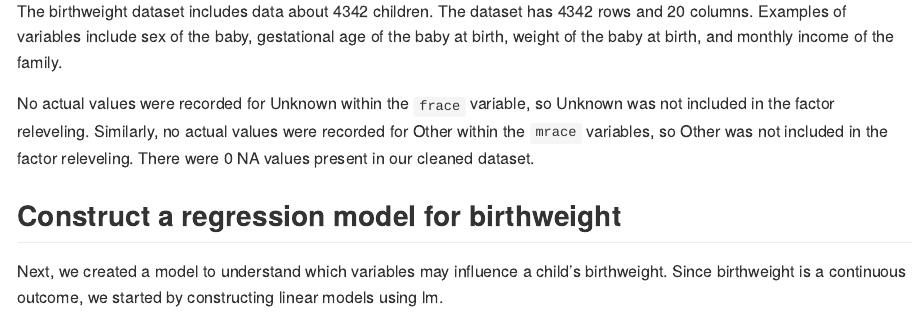
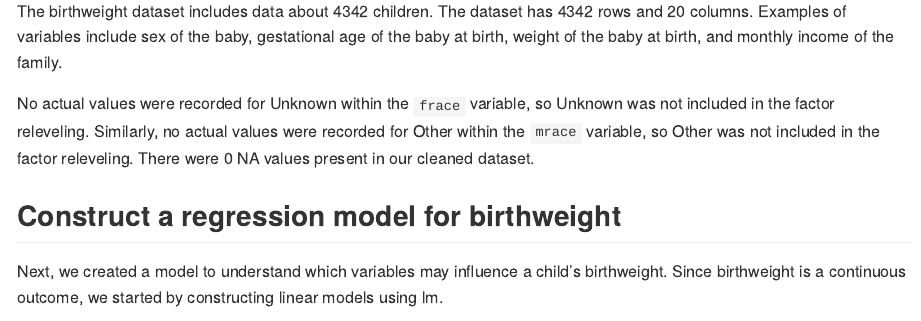
Before and after one commit to stephaniecalluori/p8105_hw6_sdc2157, an R Markdown document (p8105_hw6_sdc2157.Rmd): the page in a window 1100 px wide, from 8070 px down. The pictures show the output file p8105_hw6_sdc2157.md that the author committed with the source, drawn offline in the style of GitHub; long lines of code are wrapped.

Commit message:
grammatical correction

```diff
--- a/p8105_hw6_sdc2157.Rmd
+++ b/p8105_hw6_sdc2157.Rmd
@@ -266,7 +266,7 @@ birthweight_clean <- birthweight_raw |>
 
 The birthweight dataset includes data about `r nrow(birthweight_clean)` children. The dataset has `r nrow(birthweight_clean)` rows and `r ncol(birthweight_clean)` columns. Examples of variables include sex of the baby, gestational age of the baby at birth, weight of the baby at birth, and monthly income of the family.
 
-No actual values were recorded for Unknown within the `frace` variable, so Unknown was not included in the factor releveling. Similarly, no actual values were recorded for Other within the `mrace` variables, so Other was not included in the factor releveling. There were `r sum(is.na(birthweight_clean))` NA values present in our cleaned dataset.
+No actual values were recorded for Unknown within the `frace` variable, so Unknown was not included in the factor releveling. Similarly, no actual values were recorded for Other within the `mrace` variable, so Other was not included in the factor releveling. There were `r sum(is.na(birthweight_clean))` NA values present in our cleaned dataset.
 
 ## Construct a regression model for birthweight
 
```
Also changed, not shown: p8105_hw6_sdc2157.md.
